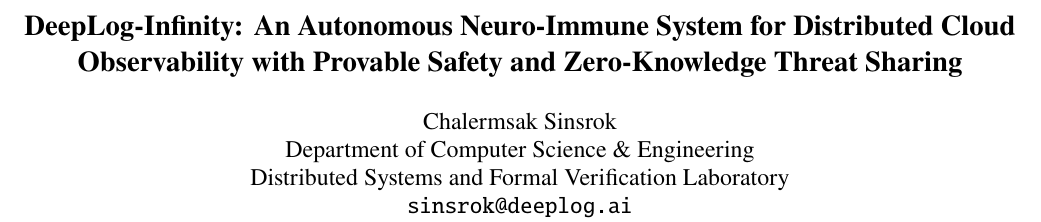
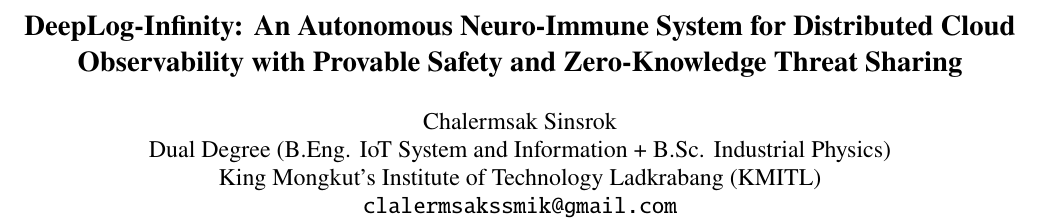
Before and after one commit to Chalermsak1/DeepLog-HDFS-Anomaly-Detection, a LaTeX paper (paper/deeplog_infinity_usenix.tex): part of page 1 of 8, cut so that both start at the same text. Compiled offline with pdfLaTeX.

Commit message:
docs(paper): update author block with authentic KMITL Dual Degree affiliation and email

```diff
--- a/paper/deeplog_infinity_usenix.tex
+++ b/paper/deeplog_infinity_usenix.tex
@@ -40,9 +40,9 @@
 
 \author{
     {\rm Chalermsak Sinsrok}\\
-    Department of Computer Science \& Engineering\\
-    Distributed Systems and Formal Verification Laboratory\\
-    {\tt sinsrok@deeplog.ai}
+    Dual Degree (B.Eng. IoT System and Information + B.Sc. Industrial Physics)\\
+    King Mongkut's Institute of Technology Ladkrabang (KMITL)\\
+    {\tt clalermsakssmik@gmail.com}
 }
 
 \date{}
```
Also changed, not shown: paper/deeplog_infinity_usenix.pdf.
